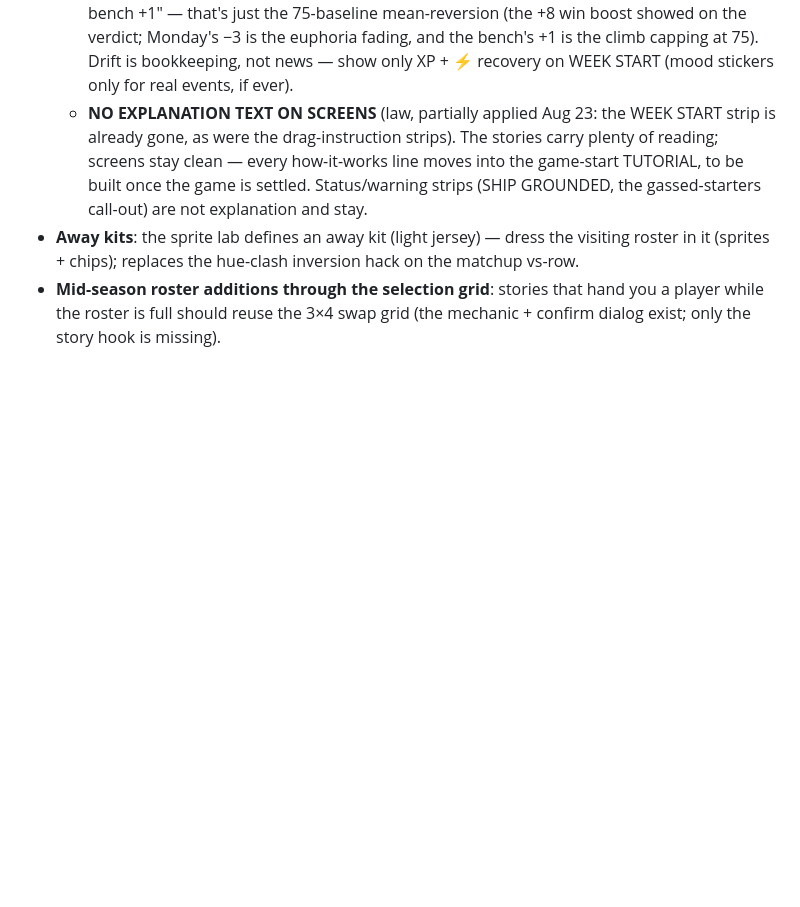
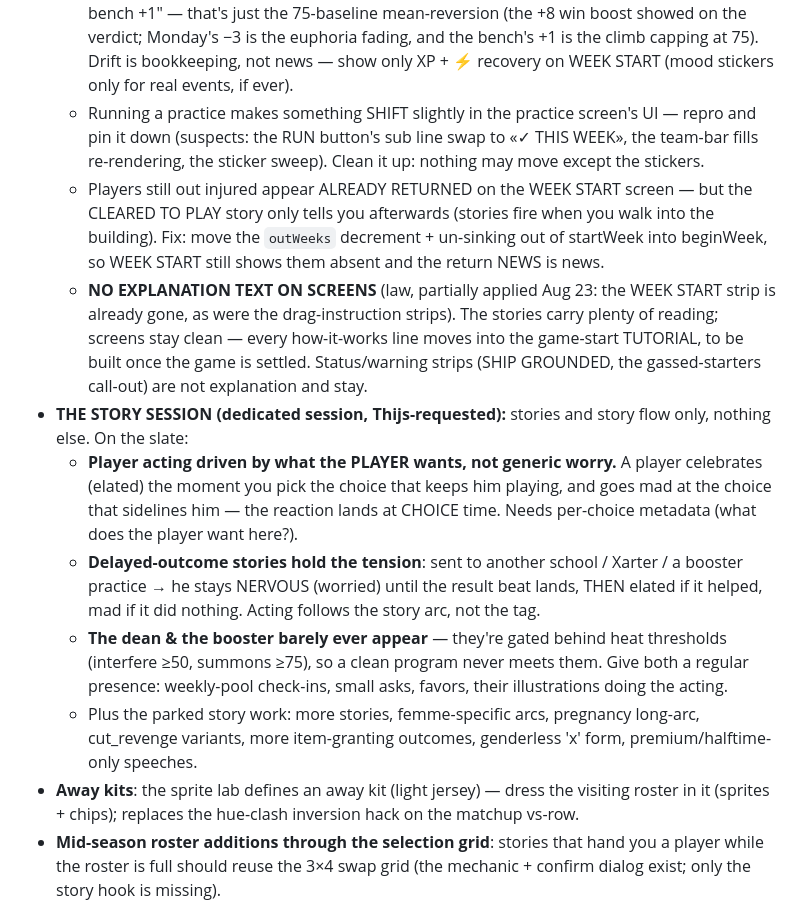
Before and after one commit to Thijsbazelmans/galactic-coach, a Markdown page: DESIGN.md, the part around the change. GitHub-like rendering; blank space fills up the shorter version.

Commit message:
docs: playtest notes — practice-screen UI shift, injured players must stay absent on WEEK START until the return story; THE STORY SESSION block (choice-driven player acting, delayed-outcome tension, dean/booster regular presence)
Co-Authored-By: Claude Fable 5 <noreply@anthropic.com>

```diff
--- a/DESIGN.md
+++ b/DESIGN.md
@@ -869,6 +869,15 @@ exports into `fromDesign/<date>/` — read them from there.
     is the euphoria fading, and the bench's +1 is the climb capping at
     75). Drift is bookkeeping, not news — show only XP + ⚡ recovery on
     WEEK START (mood stickers only for real events, if ever).
+  - Running a practice makes something SHIFT slightly in the practice
+    screen's UI — repro and pin it down (suspects: the RUN button's sub
+    line swap to «✓ THIS WEEK», the team-bar fills re-rendering, the
+    sticker sweep). Clean it up: nothing may move except the stickers.
+  - Players still out injured appear ALREADY RETURNED on the WEEK START
+    screen — but the CLEARED TO PLAY story only tells you afterwards
+    (stories fire when you walk into the building). Fix: move the
+    `outWeeks` decrement + un-sinking out of startWeek into beginWeek,
+    so WEEK START still shows them absent and the return NEWS is news.
   - **NO EXPLANATION TEXT ON SCREENS** (law, partially applied Aug 23:
     the WEEK START strip is already gone, as were the drag-instruction
     strips). The stories carry plenty of reading; screens stay clean —
@@ -876,6 +885,24 @@ exports into `fromDesign/<date>/` — read them from there.
     built once the game is settled. Status/warning strips (SHIP
     GROUNDED, the gassed-starters call-out) are not explanation and
     stay.
+- **THE STORY SESSION (dedicated session, Thijs-requested):** stories and
+  story flow only, nothing else. On the slate:
+  - **Player acting driven by what the PLAYER wants, not generic worry.**
+    A player celebrates (elated) the moment you pick the choice that
+    keeps him playing, and goes mad at the choice that sidelines him —
+    the reaction lands at CHOICE time. Needs per-choice metadata (what
+    does the player want here?).
+  - **Delayed-outcome stories hold the tension**: sent to another school
+    / Xarter / a booster practice → he stays NERVOUS (worried) until the
+    result beat lands, THEN elated if it helped, mad if it did nothing.
+    Acting follows the story arc, not the tag.
+  - **The dean & the booster barely ever appear** — they're gated behind
+    heat thresholds (interfere ≥50, summons ≥75), so a clean program
+    never meets them. Give both a regular presence: weekly-pool
+    check-ins, small asks, favors, their illustrations doing the acting.
+  - Plus the parked story work: more stories, femme-specific arcs,
+    pregnancy long-arc, cut_revenge variants, more item-granting
+    outcomes, genderless 'x' form, premium/halftime-only speeches.
 - **Away kits**: the sprite lab defines an away kit (light jersey) —
   dress the visiting roster in it (sprites + chips); replaces the
   hue-clash inversion hack on the matchup vs-row.
```
